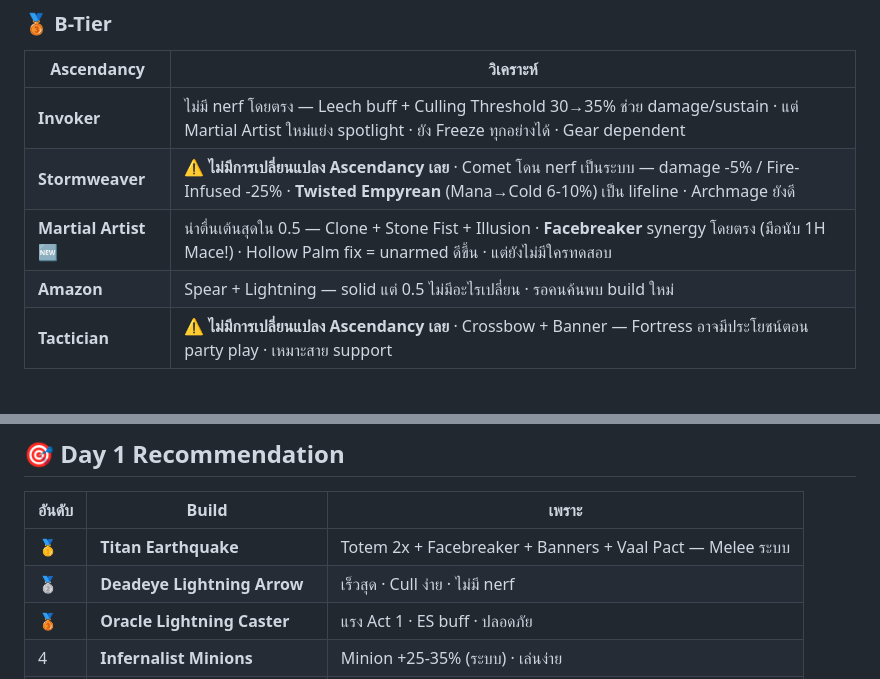
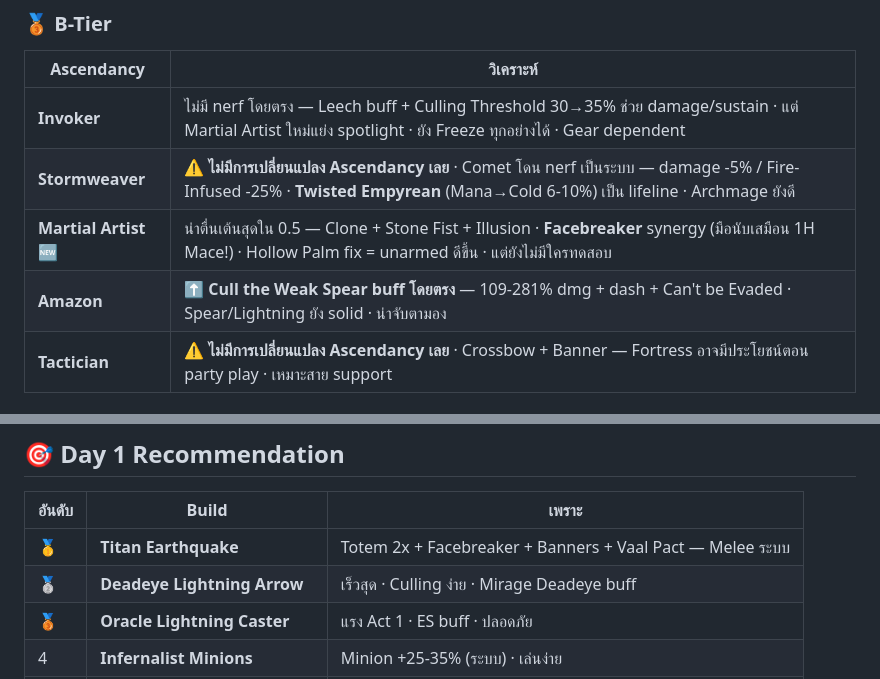
Before and after one commit to sompobgi99-cmyk/poe2-info-hub, a Markdown page: content/poe2-meta-builds.md, 2 parts joined by grey strips. Drawn GitHub-style.

```diff
--- a/content/poe2-meta-builds.md
+++ b/content/poe2-meta-builds.md
@@ -226,8 +226,8 @@ Shaman เองไม่มี 🔴 buff — ได้ประโยชน์
 |-----------|----------|
 | **Invoker** | ไม่มี nerf โดยตรง — Leech buff + Culling Threshold 30→35% ช่วย damage/sustain · แต่ Martial Artist ใหม่แย่ง spotlight · ยัง Freeze ทุกอย่างได้ · Gear dependent |
 | **Stormweaver** | ⚠️ **ไม่มีการเปลี่ยนแปลง Ascendancy เลย** · Comet โดน nerf เป็นระบบ — damage -5% / Fire-Infused -25% · **Twisted Empyrean** (Mana→Cold 6-10%) เป็น lifeline · Archmage ยังดี |
-| **Martial Artist** 🆕 | น่าตื่นเต้นสุดใน 0.5 — Clone + Stone Fist + Illusion · **Facebreaker** synergy โดยตรง (มือนับ 1H Mace!) · Hollow Palm fix = unarmed ดีขึ้น · แต่ยังไม่มีใครทดสอบ |
-| **Amazon** | Spear + Lightning — solid แต่ 0.5 ไม่มีอะไรเปลี่ยน · รอคนค้นพบ build ใหม่ |
+| **Martial Artist** 🆕 | น่าตื่นเต้นสุดใน 0.5 — Clone + Stone Fist + Illusion · **Facebreaker** synergy (มือนับเสมือน 1H Mace!) · Hollow Palm fix = unarmed ดีขึ้น · แต่ยังไม่มีใครทดสอบ |
+| **Amazon** | ⬆️ **Cull the Weak Spear buff โดยตรง** — 109-281% dmg + dash + Can't be Evaded · Spear/Lightning ยัง solid · น่าจับตามอง |
 | **Tactician** | ⚠️ **ไม่มีการเปลี่ยนแปลง Ascendancy เลย** · Crossbow + Banner — Fortress อาจมีประโยชน์ตอน party play · เหมาะสาย support |
 
 ### 🥉 C-Tier
@@ -248,7 +248,7 @@ Shaman เองไม่มี 🔴 buff — ได้ประโยชน์
 | อันดับ | Build | เพราะ |
 |--------|-------|-------|
 | 🥇 | **Titan Earthquake** | Totem 2x + Facebreaker + Banners + Vaal Pact — Melee ระบบ |
-| 🥈 | **Deadeye Lightning Arrow** | เร็วสุด · Cull ง่าย · ไม่มี nerf |
+| 🥈 | **Deadeye Lightning Arrow** | เร็วสุด · Culling ง่าย · Mirage Deadeye buff |
 | 🥉 | **Oracle Lightning Caster** | แรง Act 1 · ES buff · ปลอดภัย |
 | 4 | **Infernalist Minions** | Minion +25-35% (ระบบ) · เล่นง่าย |
 | 5 | **Witchhunter Grenade** | Boss killer · Cull 35% |
```
Also changed, not shown: other parts of content/poe2-meta-builds.md (+8 -8 lines).
